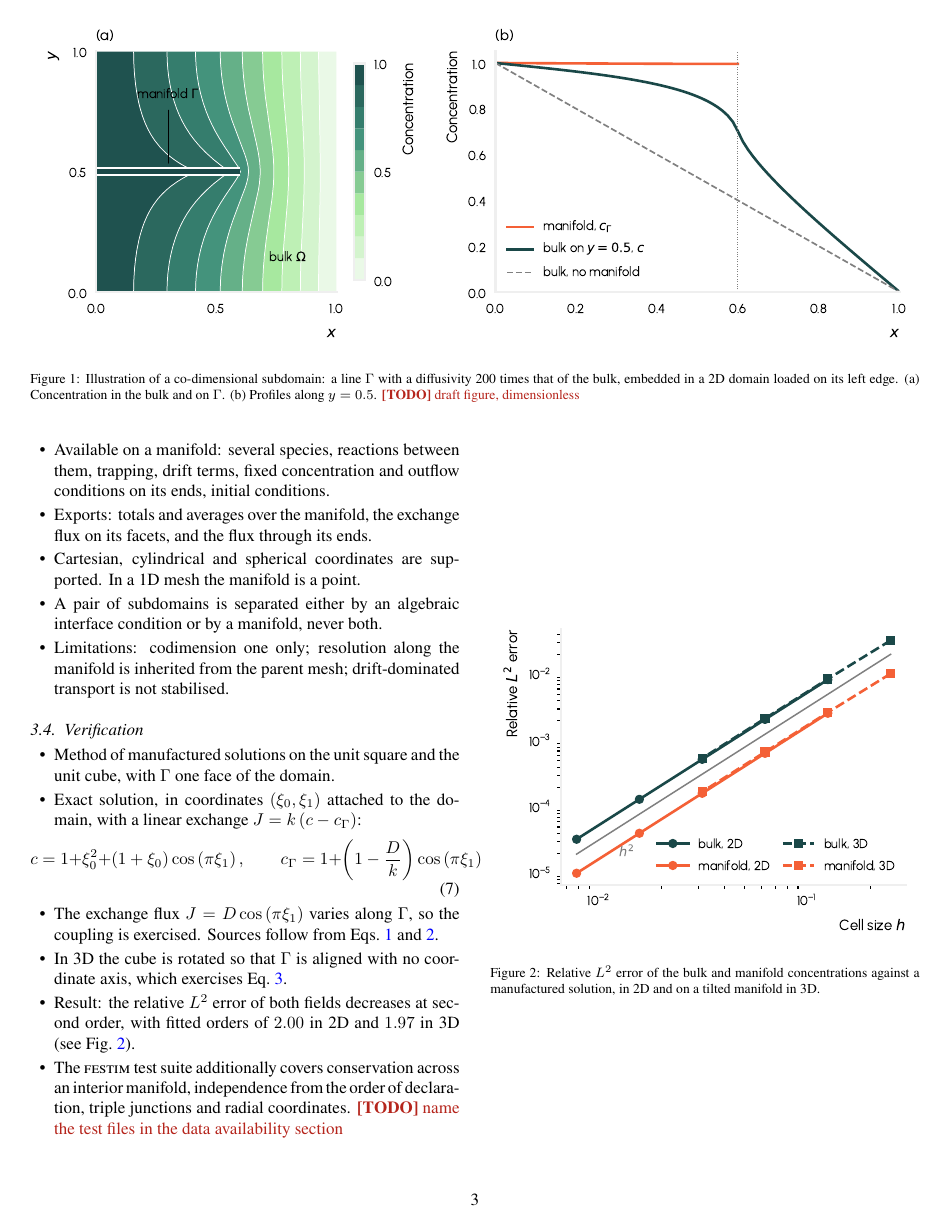
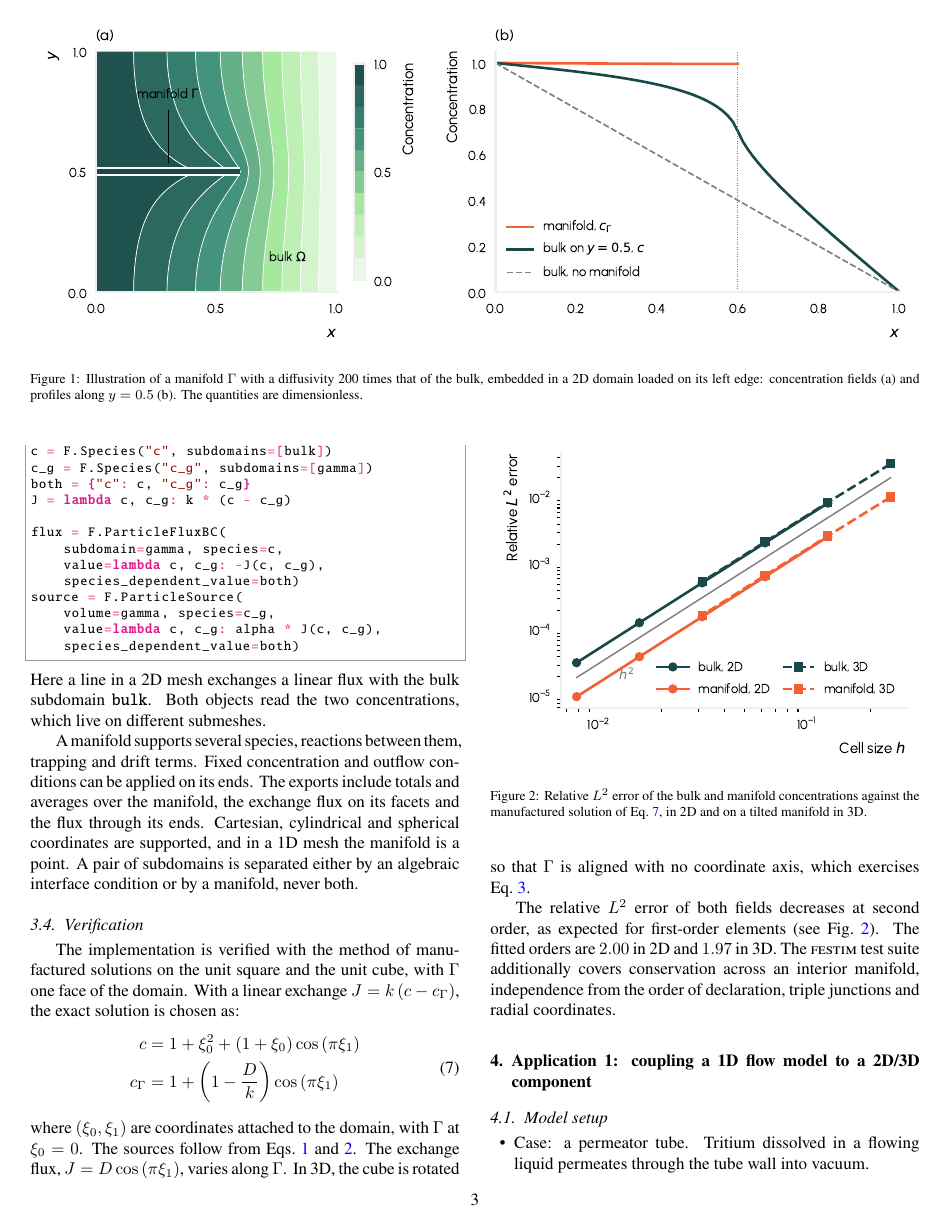
Before and after one commit to jhdark/Co-Dimensional-modelling-in-FESTIM, a LaTeX paper (main.tex): page 3 of 8. Compiled offline with pdfLaTeX.

Commit message:
Draft methodology

```diff
--- a/main.tex
+++ b/main.tex
@@ -196,0 +194,4 @@ To our knowledge, it has not been available in a hydrogen transport code alongsi
+\begin{figure*}
+    \centering
+    \includegraphics[width=\textwidth]{illustration}
+    \caption{Illustration of a manifold $\Gamma$ with a diffusivity 200 times that of the bulk, embedded in a 2D domain loaded on its left edge: concentration fields (a) and profiles along $y = 0.5$ (b). The quantities are dimensionless.}
@@ -228,5 +225 @@ To our knowledge, it has not been available in a hydrogen transport code alongsi
 
-\begin{figure*}
-    \centering
-    \includegraphics[width=\textwidth]{illustration}
-    \caption{Illustration of a co-dimensional subdomain: a line $\Gamma$ with a diffusivity 200 times that of the bulk, embedded in a 2D domain loaded on its left edge. (a) Concentration in the bulk and on $\Gamma$. (b) Profiles along $y = 0.5$. \TODO{draft figure, dimensionless}}
@@ -277,7 +275,3 @@ To our knowledge, it has not been available in a hydrogen transport code alongsi
-    \item Available on a manifold: several species, reactions between them, trapping, drift terms, fixed concentration and outflow conditions on its ends, initial conditions.
-    \item Exports: totals and averages over the manifold, the exchange flux on its facets, and the flux through its ends.
-    \item Cartesian, cylindrical and spherical coordinates are supported.
-        In a 1D mesh the manifold is a point.
-    \item A pair of subdomains is separated either by an algebraic interface condition or by a manifold, never both.
-    \item Limitations: codimension one only; resolution along the manifold is inherited from the parent mesh; drift-dominated transport is not stabilised.
-\end{itemize}
+A manifold is declared as a \texttt{VolumeSubdomain} whose dimension is one less than that of the mesh.
+The exchange of Eq.~\ref{eq:coupling} is written twice, as a flux on the bulk species and as a source on the manifold species:
+\begin{python}
@@ -284,32 +283,55 @@ To our knowledge, it has not been available in a hydrogen transport code alongsi
+c = F.Species("c", subdomains=[bulk])
+c_g = F.Species("c_g", subdomains=[gamma])
+both = {"c": c, "c_g": c_g}
+J = lambda c, c_g: k * (c - c_g)
+
+flux = F.ParticleFluxBC(
+    subdomain=gamma, species=c,
+    value=lambda c, c_g: -J(c, c_g),
+    species_dependent_value=both)
+source = F.ParticleSource(
+    volume=gamma, species=c_g,
+    value=lambda c, c_g: alpha * J(c, c_g),
+    species_dependent_value=both)
+\end{python}
+Here a line in a 2D mesh exchanges a linear flux with the bulk subdomain \texttt{bulk}.
+Both objects read the two concentrations, which live on different submeshes.
+
+A manifold supports several species, reactions between them, trapping and drift terms.
+Fixed concentration and outflow conditions can be applied on its ends.
+The exports include totals and averages over the manifold, the exchange flux on its facets and the flux through its ends.
+Cartesian, cylindrical and spherical coordinates are supported, and in a 1D mesh the manifold is a point.
+A pair of subdomains is separated either by an algebraic interface condition or by a manifold, never both.
 
 % ---------------------------------------------------------------
 \subsection{Verification}
 \label{sec:method:verification}
 % ---------------------------------------------------------------
 
-\begin{itemize}
-    \item Method of manufactured solutions on the unit square and the unit cube, with $\Gamma$ one face of the domain.
-    \item Exact solution, in coordinates $(\xi_0, \xi_1)$ attached to the domain, with a linear exchange $J = k \left( c - c_\Gamma \right)$:
-\end{itemize}
+The implementation is verified with the method of manufactured solutions on the unit square and the unit cube, with $\Gamma$ one face of the domain.
+With a linear exchange $J = k \left( c - c_\Gamma \right)$, the exact solution is chosen as:
 \begin{equation}
-    c = 1 + \xi_0^2 + \left( 1 + \xi_0 \right) \cos \left( \pi \xi_1 \right), \qquad c_\Gamma = 1 + \left( 1 - \frac{D}{k} \right) \cos \left( \pi \xi_1 \right)
+    \begin{aligned}
+        c &= 1 + \xi_0^2 + \left( 1 + \xi_0 \right) \cos \left( \pi \xi_1 \right) \\
+        c_\Gamma &= 1 + \left( 1 - \frac{D}{k} \right) \cos \left( \pi \xi_1 \right)
+    \end{aligned}
     \label{eq:mms}
 \end{equation}
-\begin{itemize}
-    \item The exchange flux $J = D \cos \left( \pi \xi_1 \right)$ varies along $\Gamma$, so the coupling is exercised.
-        Sources follow from Eqs.~\ref{eq:bulk} and~\ref{eq:manifold}.
-    \item In 3D the cube is rotated so that $\Gamma$ is aligned with no coordinate axis, which exercises Eq.~\ref{eq:gradG}.
-    \item Result: the relative $L^2$ error of both fields decreases at second order, with fitted orders of \num{2.00} in 2D and \num{1.97} in 3D (see Fig.~\ref{fig:convergence}).
-    \item The \FESTIM{} test suite additionally covers conservation across an interior manifold, independence from the order of declaration, triple junctions and radial coordinates.
-        \TODO{name the test files in the data availability section}
-\end{itemize}
+where $\left( \xi_0, \xi_1 \right)$ are coordinates attached to the domain, with $\Gamma$ at $\xi_0 = 0$.
+The sources follow from Eqs.~\ref{eq:bulk} and~\ref{eq:manifold}.
+The exchange flux, $J = D \cos \left( \pi \xi_1 \right)$, varies along $\Gamma$.
+In 3D, the cube is rotated so that $\Gamma$ is aligned with no coordinate axis, which exercises Eq.~\ref{eq:gradG}.
 
 \begin{figure}
     \centering
     \includegraphics[width=\columnwidth]{convergence}
-    \caption{Relative $L^2$ error of the bulk and manifold concentrations against a manufactured solution, in 2D and on a tilted manifold in 3D.}
+    \caption{Relative $L^2$ error of the bulk and manifold concentrations against the manufactured solution of Eq.~\ref{eq:mms}, in 2D and on a tilted manifold in 3D.}
     \label{fig:convergence}
 \end{figure}
+
+The relative $L^2$ error of both fields decreases at second order, as expected for first-order elements (see Fig.~\ref{fig:convergence}).
+The fitted orders are \num{2.00} in 2D and \num{1.97} in 3D.
+The \FESTIM{} test suite additionally covers conservation across an interior manifold, independence from the order of declaration, triple junctions and radial coordinates.
 
 % ===============================================================
 \section{Application 1: coupling a 1D flow model to a 2D/3D component}
```
Also changed, not shown: main.tex (117 more changed lines).
